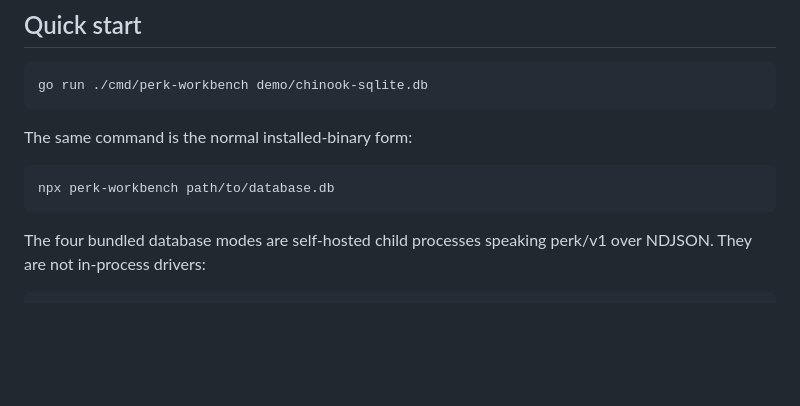
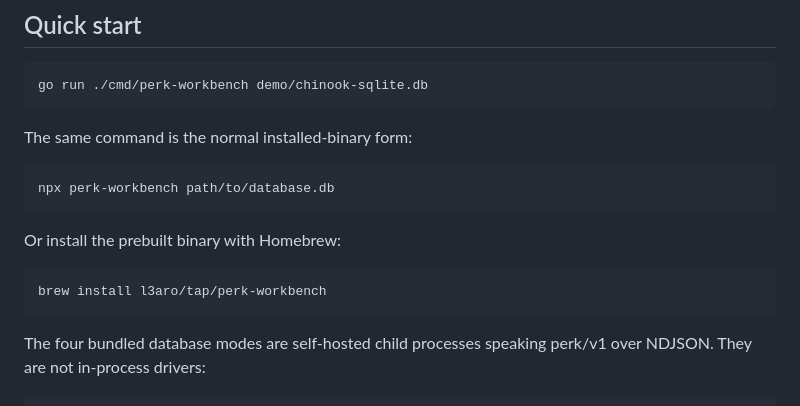
Before and after one commit to l3aro/perk-workbench, a Markdown page: README.md, the part around the change. Drawn GitHub-style; blank space fills up the shorter version.

Commit message:
Document Homebrew installation

````diff
--- a/README.md
+++ b/README.md
@@ -28,6 +28,12 @@ The same command is the normal installed-binary form:
 
 ```bash
 npx perk-workbench path/to/database.db
+```
+
+Or install the prebuilt binary with Homebrew:
+
+```bash
+brew install l3aro/tap/perk-workbench
 ```
 
 The four bundled database modes are self-hosted child processes speaking
````
